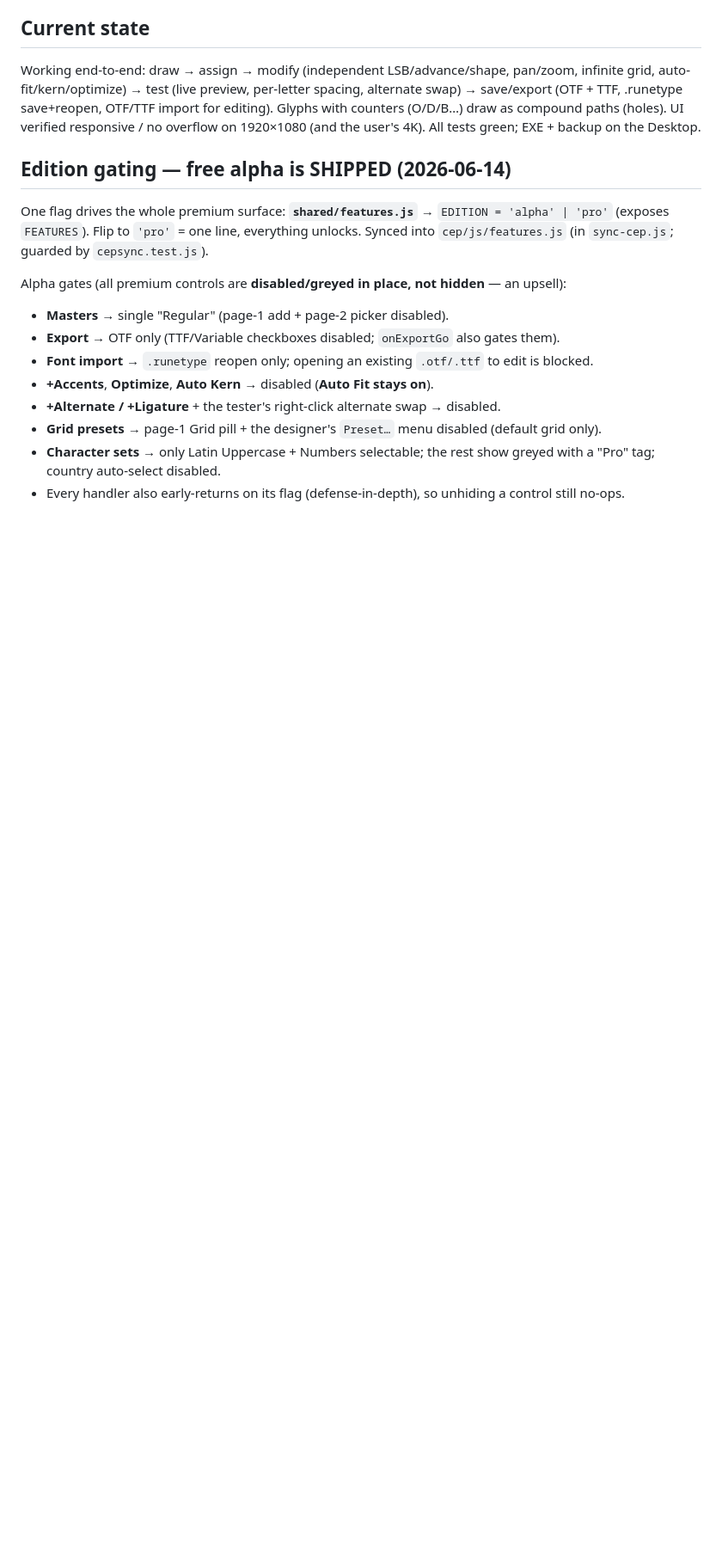
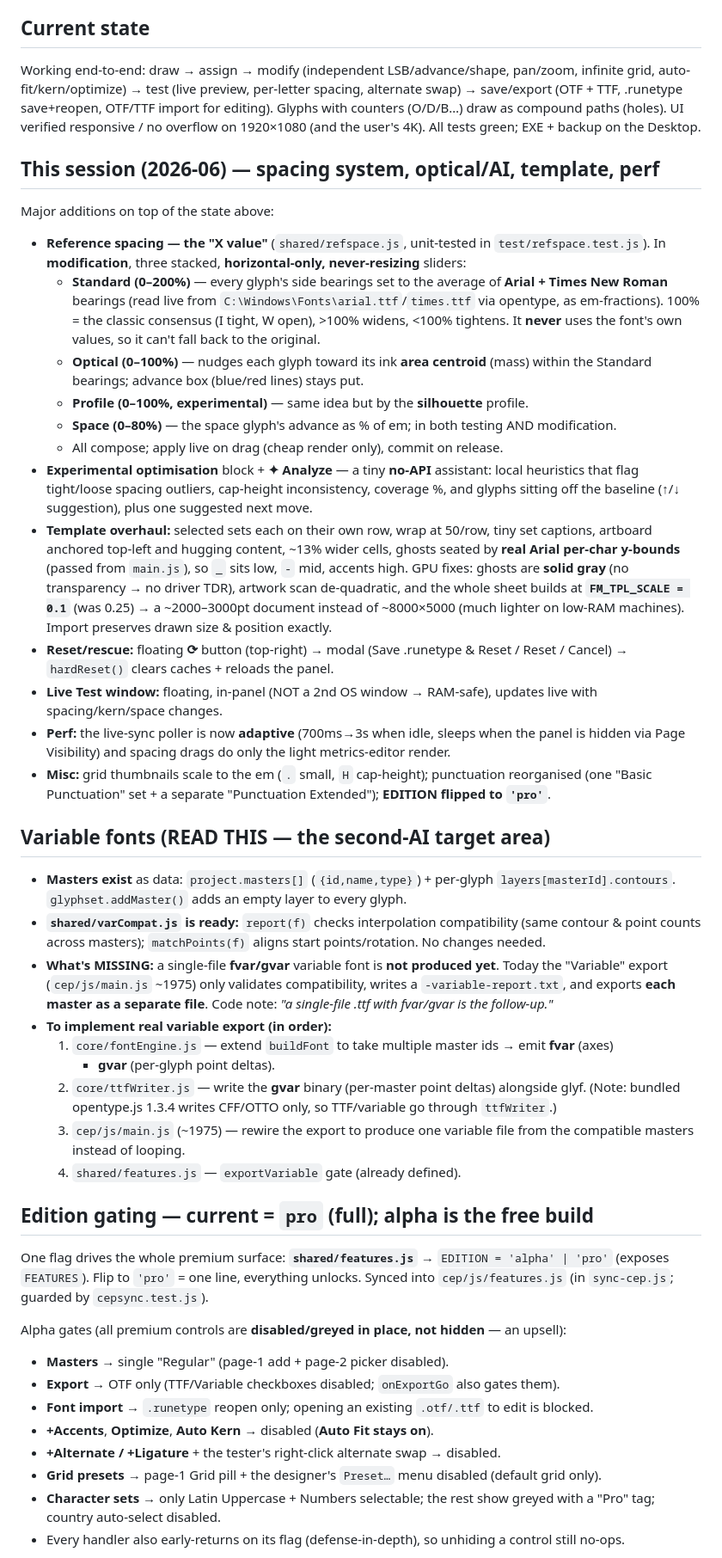
Before and after one commit to rukkivein/fontmaker, a Markdown page: HANDOFF.md, the part around one of its changes. Shown at 86% size. Drawn GitHub-style; blank space fills up the shorter version.

```diff
--- a/HANDOFF.md
+++ b/HANDOFF.md
@@ -86,7 +91,59 @@ swap) → save/export (OTF + TTF, .runetype save+reopen, OTF/TTF import for edit
 with counters (O/D/B…) draw as compound paths (holes). UI verified responsive / no overflow
 on 1920×1080 (and the user's 4K). All tests green; EXE + backup on the Desktop.
 
-## Edition gating — free **alpha** is SHIPPED (2026-06-14)
+## This session (2026-06) — spacing system, optical/AI, template, perf
+
+Major additions on top of the state above:
+
+- **Reference spacing — the "X value"** (`shared/refspace.js`, unit-tested in `test/refspace.test.js`).
+  In **modification**, three stacked, **horizontal-only, never-resizing** sliders:
+  - **Standard (0–200%)** — every glyph's side bearings set to the average of **Arial + Times
+    New Roman** bearings (read live from `C:\Windows\Fonts\arial.ttf`/`times.ttf` via opentype,
+    as em-fractions). 100% = the classic consensus (I tight, W open), >100% widens, <100% tightens.
+    It **never** uses the font's own values, so it can't fall back to the original.
+  - **Optical (0–100%)** — nudges each glyph toward its ink **area centroid** (mass) within the
+    Standard bearings; advance box (blue/red lines) stays put.
+  - **Profile (0–100%, experimental)** — same idea but by the **silhouette** profile.
+  - **Space (0–80%)** — the space glyph's advance as % of em; in both testing AND modification.
+  - All compose; apply live on drag (cheap render only), commit on release.
+- **Experimental optimisation** block + **✦ Analyze** — a tiny **no-API** assistant: local
+  heuristics that flag tight/loose spacing outliers, cap-height inconsistency, coverage %, and
+  glyphs sitting off the baseline (↑/↓ suggestion), plus one suggested next move.
+- **Template overhaul:** selected sets each on their own row, wrap at 50/row, tiny set captions,
+  artboard anchored top-left and hugging content, ~13% wider cells, ghosts seated by **real Arial
+  per-char y-bounds** (passed from `main.js`), so `_` sits low, `-` mid, accents high. GPU fixes:
+  ghosts are **solid gray** (no transparency → no driver TDR), artwork scan de-quadratic, and the
+  whole sheet builds at **`FM_TPL_SCALE = 0.1`** (was 0.25) → a ~2000–3000pt document instead of
+  ~8000×5000 (much lighter on low-RAM machines). Import preserves drawn size & position exactly.
+- **Reset/rescue:** floating **⟳** button (top-right) → modal (Save .runetype & Reset / Reset /
+  Cancel) → `hardReset()` clears caches + reloads the panel.
+- **Live Test window:** floating, in-panel (NOT a 2nd OS window → RAM-safe), updates live with
+  spacing/kern/space changes.
+- **Perf:** the live-sync poller is now **adaptive** (700ms→3s when idle, sleeps when the panel is
+  hidden via Page Visibility) and spacing drags do only the light metrics-editor render.
+- **Misc:** grid thumbnails scale to the em (`.` small, `H` cap-height); punctuation reorganised
+  (one "Basic Punctuation" set + a separate "Punctuation Extended"); **EDITION flipped to `'pro'`**.
+
+## Variable fonts (READ THIS — the second-AI target area)
+
+- **Masters exist** as data: `project.masters[]` (`{id,name,type}`) + per-glyph
+  `layers[masterId].contours`. `glyphset.addMaster()` adds an empty layer to every glyph.
+- **`shared/varCompat.js` is ready:** `report(f)` checks interpolation compatibility (same contour
+  & point counts across masters); `matchPoints(f)` aligns start points/rotation. No changes needed.
+- **What's MISSING:** a single-file **fvar/gvar** variable font is **not produced yet**. Today the
+  "Variable" export (`cep/js/main.js` ~1975) only validates compatibility, writes a
+  `-variable-report.txt`, and exports **each master as a separate file**. Code note: *"a single-file
+  .ttf with fvar/gvar is the follow-up."*
+- **To implement real variable export (in order):**
+  1. `core/fontEngine.js` — extend `buildFont` to take multiple master ids → emit **fvar** (axes)
+     + **gvar** (per-glyph point deltas).
+  2. `core/ttfWriter.js` — write the **gvar** binary (per-master point deltas) alongside glyf.
+     (Note: bundled opentype.js 1.3.4 writes CFF/OTTO only, so TTF/variable go through `ttfWriter`.)
+  3. `cep/js/main.js` (~1975) — rewire the export to produce one variable file from the compatible
+     masters instead of looping.
+  4. `shared/features.js` — `exportVariable` gate (already defined).
+
+## Edition gating — current = **`pro`** (full); alpha is the free build
 One flag drives the whole premium surface: **`shared/features.js`** → `EDITION = 'alpha' | 'pro'`
 (exposes `FEATURES`). Flip to `'pro'` = one line, everything unlocks. Synced into
 `cep/js/features.js` (in `sync-cep.js`; guarded by `cepsync.test.js`).
```
Also changed, not shown: other parts of HANDOFF.md (+9 -4 lines), IKINCI-AI-PROMPT.md (added, +74 -0 lines).
